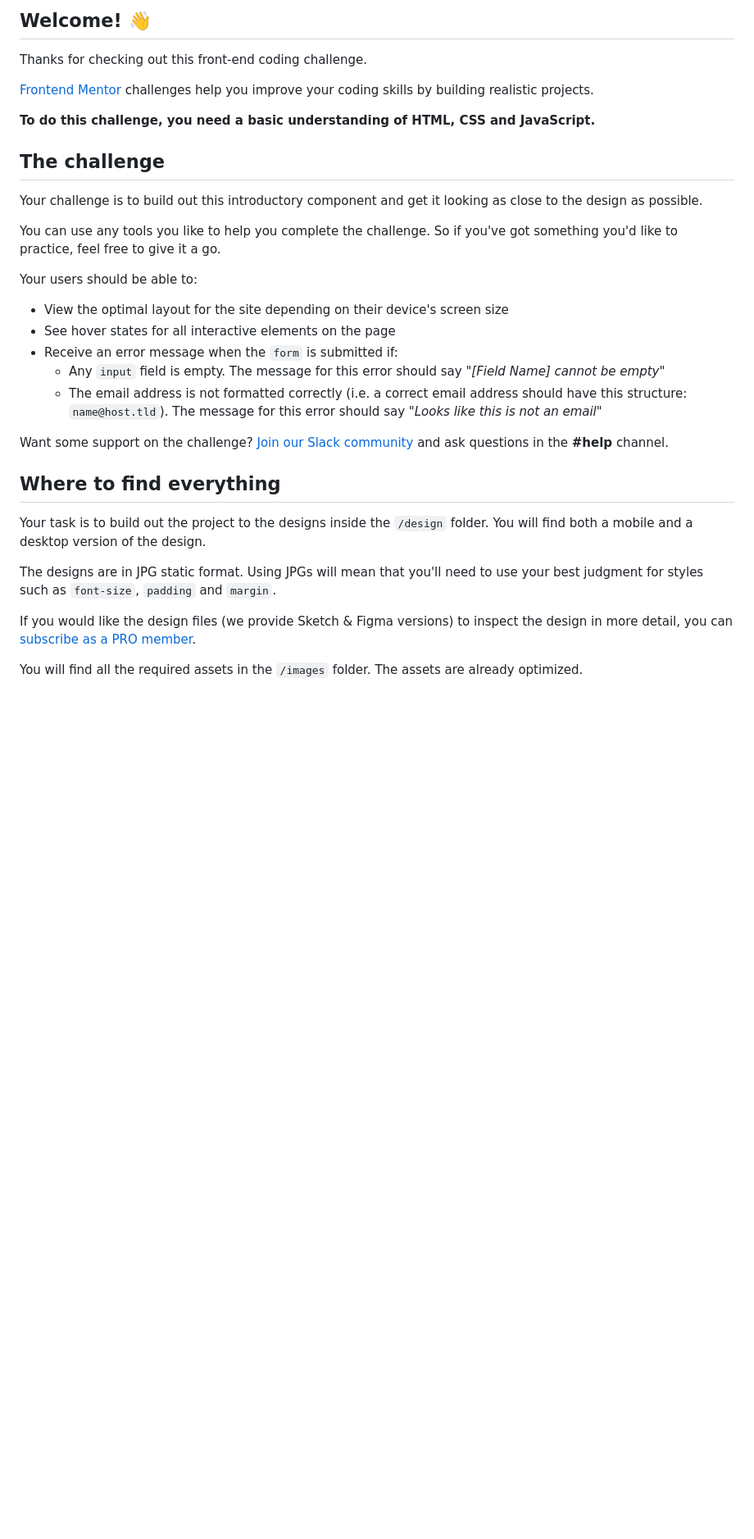
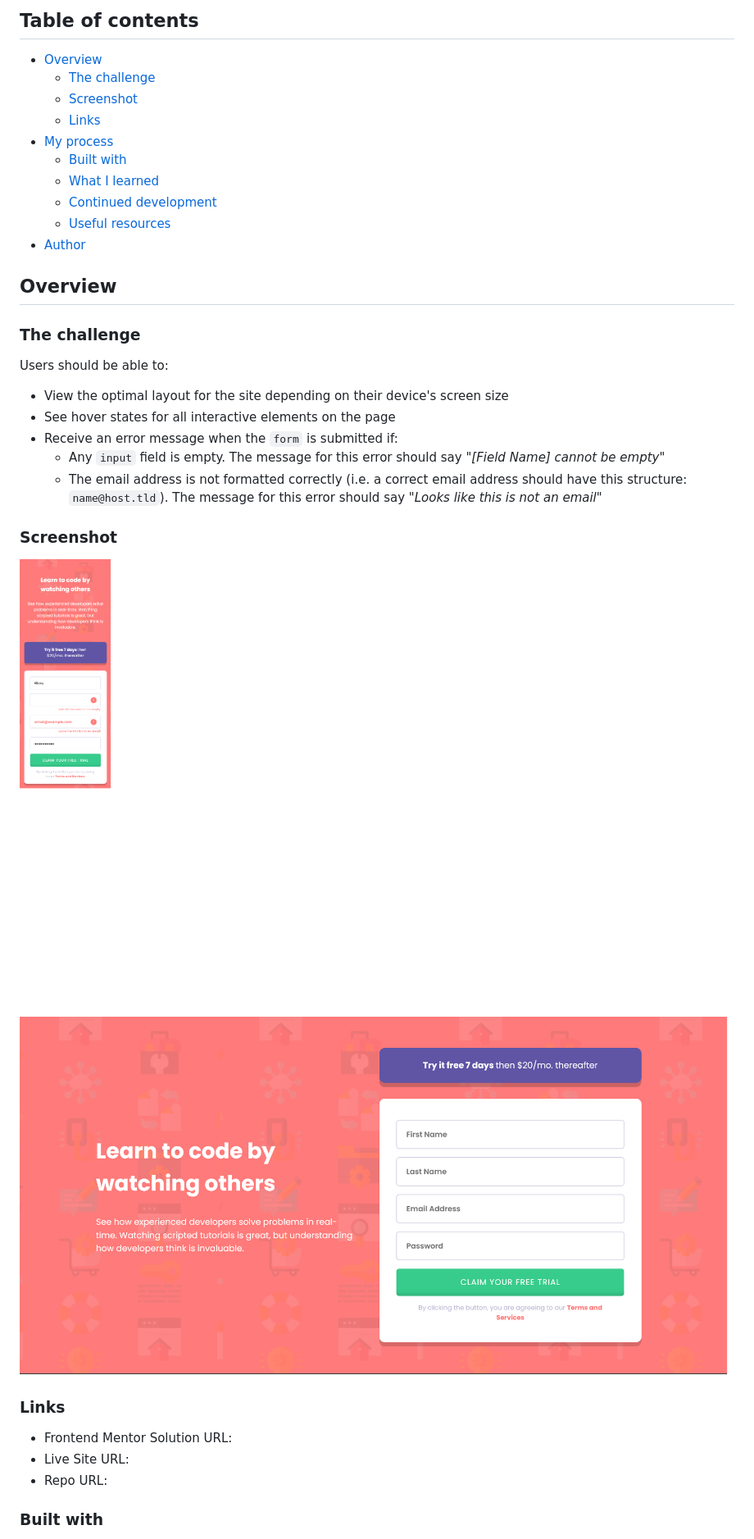
Before and after one commit to monte-dev/3-intro-component-with-signup-form-FEM, a Markdown page: README.md, the part around the change printed below. Shown: that part at 82% size. GitHub-like rendering; pictures changed too: images/desktop_solution.png (added), images/mobile_solution.png (added); blank space fills up the shorter version.

Commit message:
Added README.md file and its images.

```diff
--- a/README.md
+++ b/README.md
@@ -4,19 +4,22 @@
 
-## Welcome! 👋
+## Table of contents
 
-Thanks for checking out this front-end coding challenge.
+- [Overview](#overview)
+  - [The challenge](#the-challenge)
+  - [Screenshot](#screenshot)
+  - [Links](#links)
+- [My process](#my-process)
+  - [Built with](#built-with)
+  - [What I learned](#what-i-learned)
+  - [Continued development](#continued-development)
+  - [Useful resources](#useful-resources)
+- [Author](#author)
 
-[Frontend Mentor](https://www.frontendmentor.io) challenges help you improve your coding skills by building realistic projects.
+## Overview
 
-**To do this challenge, you need a basic understanding of HTML, CSS and JavaScript.**
+### The challenge
 
-## The challenge
-
-Your challenge is to build out this introductory component and get it looking as close to the design as possible.
-
-You can use any tools you like to help you complete the challenge. So if you've got something you'd like to practice, feel free to give it a go.
-
-Your users should be able to:
+Users should be able to:
 
 - View the optimal layout for the site depending on their device's screen size
 - See hover states for all interactive elements on the page
@@ -24,15 +27,17 @@ Your users should be able to:
   - Any `input` field is empty. The message for this error should say *"[Field Name] cannot be empty"*
   - The email address is not formatted correctly (i.e. a correct email address should have this structure: `name@host.tld`). The message for this error should say *"Looks like this is not an email"*
 
-Want some support on the challenge? [Join our Slack community](https://www.frontendmentor.io/slack) and ask questions in the **#help** channel.
+### Screenshot
 
-## Where to find everything
+![](./images/mobile_solution.png)
+![](./images/desktop_solution.png/)
 
-Your task is to build out the project to the designs inside the `/design` folder. You will find both a mobile and a desktop version of the design.
 
-The designs are in JPG static format. Using JPGs will mean that you'll need to use your best judgment for styles such as `font-size`, `padding` and `margin`.
+### Links
 
-If you would like the design files (we provide Sketch & Figma versions) to inspect the design in more detail, you can [subscribe as a PRO member](https://www.frontendmentor.io/pro).
+- Frontend Mentor Solution URL: [](https://www.frontendmentor.io/solutions/intro-component-with-signup-form-Ui_Gyi9_1M)
+- Live Site URL: [](https://monte-dev.github.io/3-intro-component-with-signup-form-FEM/)
+- Repo URL: [](https://github.com/monte-dev/3-intro-component-with-signup-form-FEM)
 
-You will find all the required assets in the `/images` folder. The assets are already optimized.
+### Built with
 
```
Also changed, not shown: other parts of README.md (+22 -41 lines), 1 other file.
